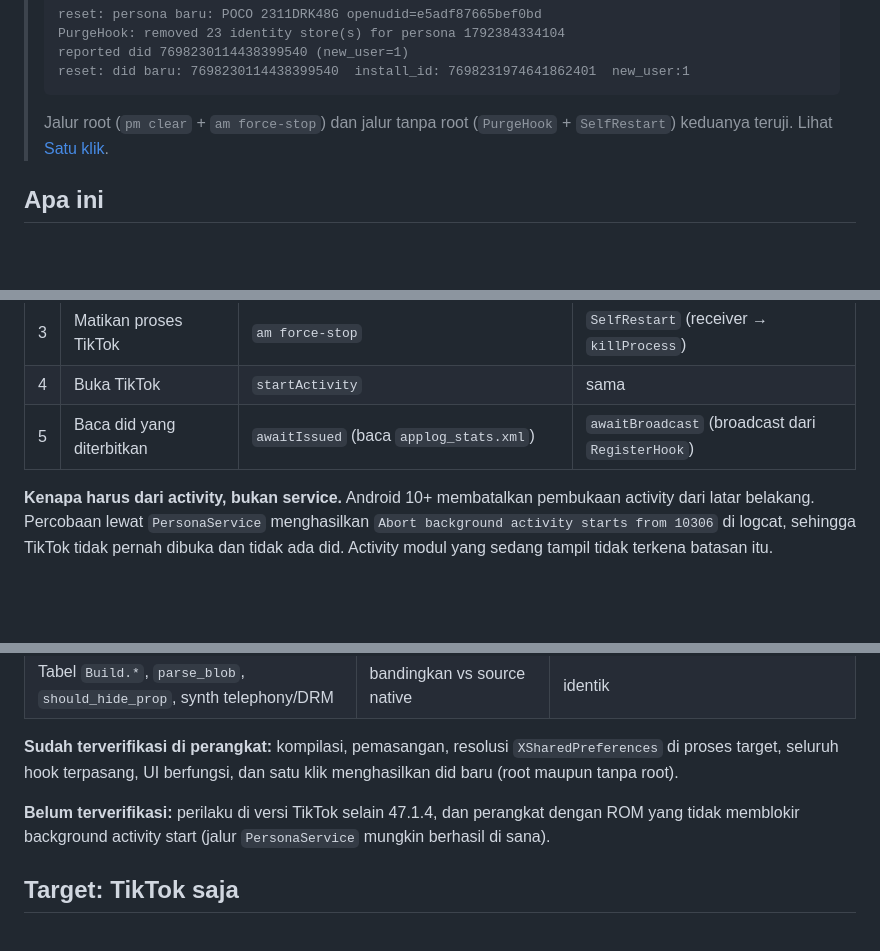
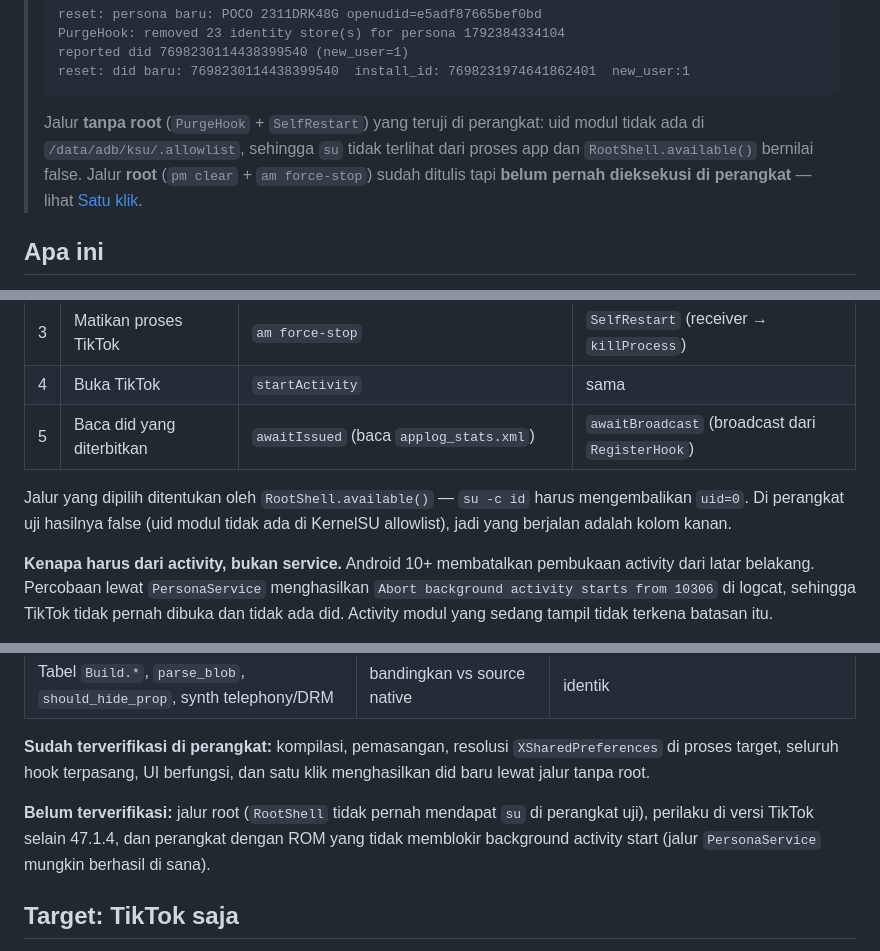
Before and after one commit to Ilham311/SandboxID, a Markdown page: lsp/README.md, 3 parts joined by grey strips. Drawn GitHub-style; blank space fills up the shorter version.

Commit message:
docs(lsp): the root path is untested, not verified
The status block claimed both paths were verified on device. Only the
no-root path was: the module's uid is absent from the KSU allowlist, so
`su` is invisible from the app process and RootShell.available() returns
false. RootShell never ran.

Say that plainly in the status block, in the step table, and in the
"what is verified" section, so a reader does not assume `pm clear` has
been exercised here.

Co-Authored-By: Claude Code <noreply@anthropic.com>

````diff
--- a/lsp/README.md
+++ b/lsp/README.md
@@ -12,8 +12,11 @@
 > reset: did baru: 7698230114438399540  install_id: 7698231974641862401  new_user:1
 > ```
 >
-> Jalur root (`pm clear` + `am force-stop`) dan jalur tanpa root (`PurgeHook` +
-> `SelfRestart`) keduanya teruji. Lihat [Satu klik](#satu-klik-new-device-persona).
+> Jalur **tanpa root** (`PurgeHook` + `SelfRestart`) yang teruji di perangkat:
+> uid modul tidak ada di `/data/adb/ksu/.allowlist`, sehingga `su` tidak
+> terlihat dari proses app dan `RootShell.available()` bernilai false. Jalur
+> **root** (`pm clear` + `am force-stop`) sudah ditulis tapi **belum pernah
+> dieksekusi di perangkat** — lihat [Satu klik](#satu-klik-new-device-persona).
 
 ## Apa ini
 
@@ -54,6 +57,10 @@ data. Ini jalur cadangan; did **tidak** akan berganti, dan UI mengatakannya.
 | 3 | Matikan proses TikTok | `am force-stop` | `SelfRestart` (receiver → `killProcess`) |
 | 4 | Buka TikTok | `startActivity` | sama |
 | 5 | Baca did yang diterbitkan | `awaitIssued` (baca `applog_stats.xml`) | `awaitBroadcast` (broadcast dari `RegisterHook`) |
+
+Jalur yang dipilih ditentukan oleh `RootShell.available()` — `su -c id` harus
+mengembalikan `uid=0`. Di perangkat uji hasilnya false (uid modul tidak ada di
+KernelSU allowlist), jadi yang berjalan adalah kolom kanan.
 
 **Kenapa harus dari activity, bukan service.** Android 10+ membatalkan
 pembukaan activity dari latar belakang. Percobaan lewat `PersonaService`
@@ -323,11 +330,12 @@ menjalankan C++ asli sebagai referensi:
 
 **Sudah terverifikasi di perangkat:** kompilasi, pemasangan, resolusi
 `XSharedPreferences` di proses target, seluruh hook terpasang, UI berfungsi, dan
-satu klik menghasilkan did baru (root maupun tanpa root).
+satu klik menghasilkan did baru lewat jalur tanpa root.
 
-**Belum terverifikasi:** perilaku di versi TikTok selain 47.1.4, dan perangkat
-dengan ROM yang tidak memblokir background activity start (jalur `PersonaService`
-mungkin berhasil di sana).
+**Belum terverifikasi:** jalur root (`RootShell` tidak pernah mendapat `su` di
+perangkat uji), perilaku di versi TikTok selain 47.1.4, dan perangkat dengan ROM
+yang tidak memblokir background activity start (jalur `PersonaService` mungkin
+berhasil di sana).
 
 ## Target: TikTok saja
 
````
